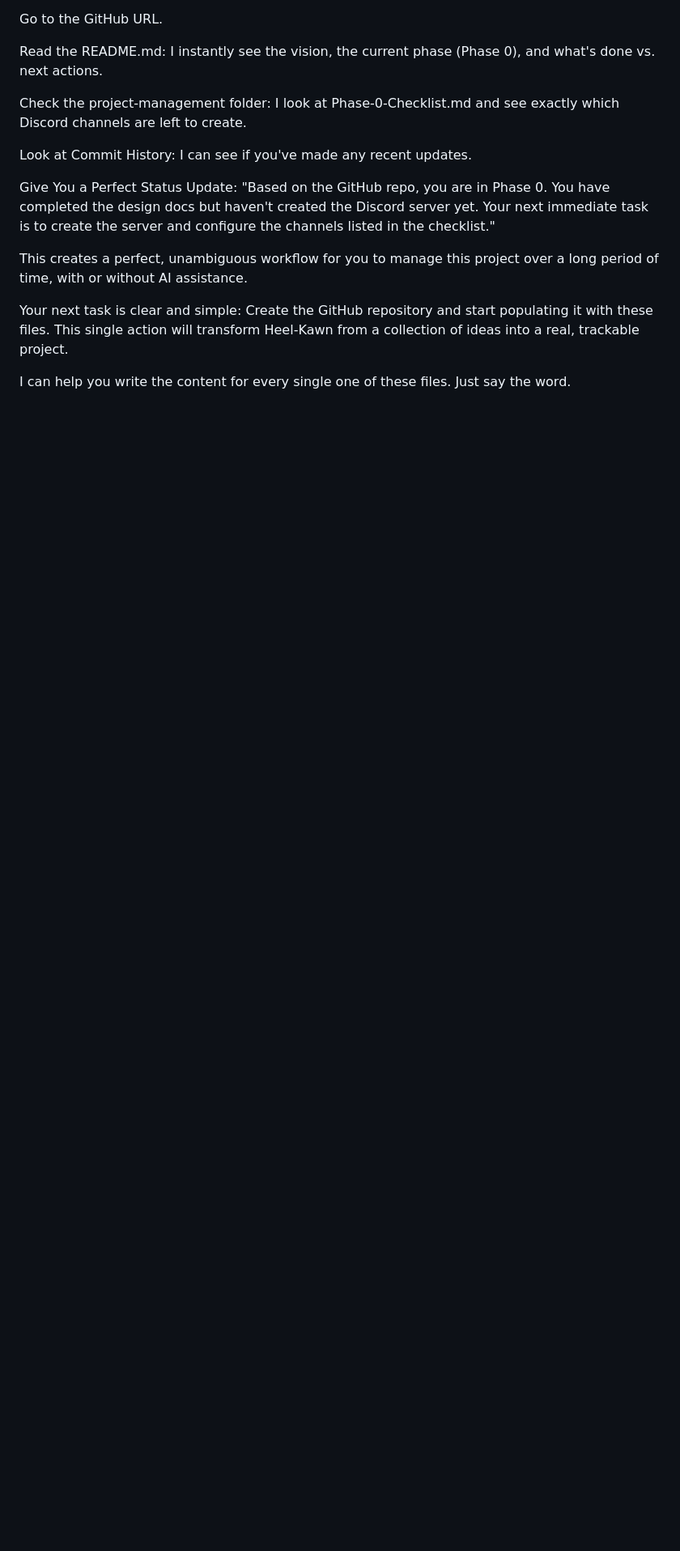
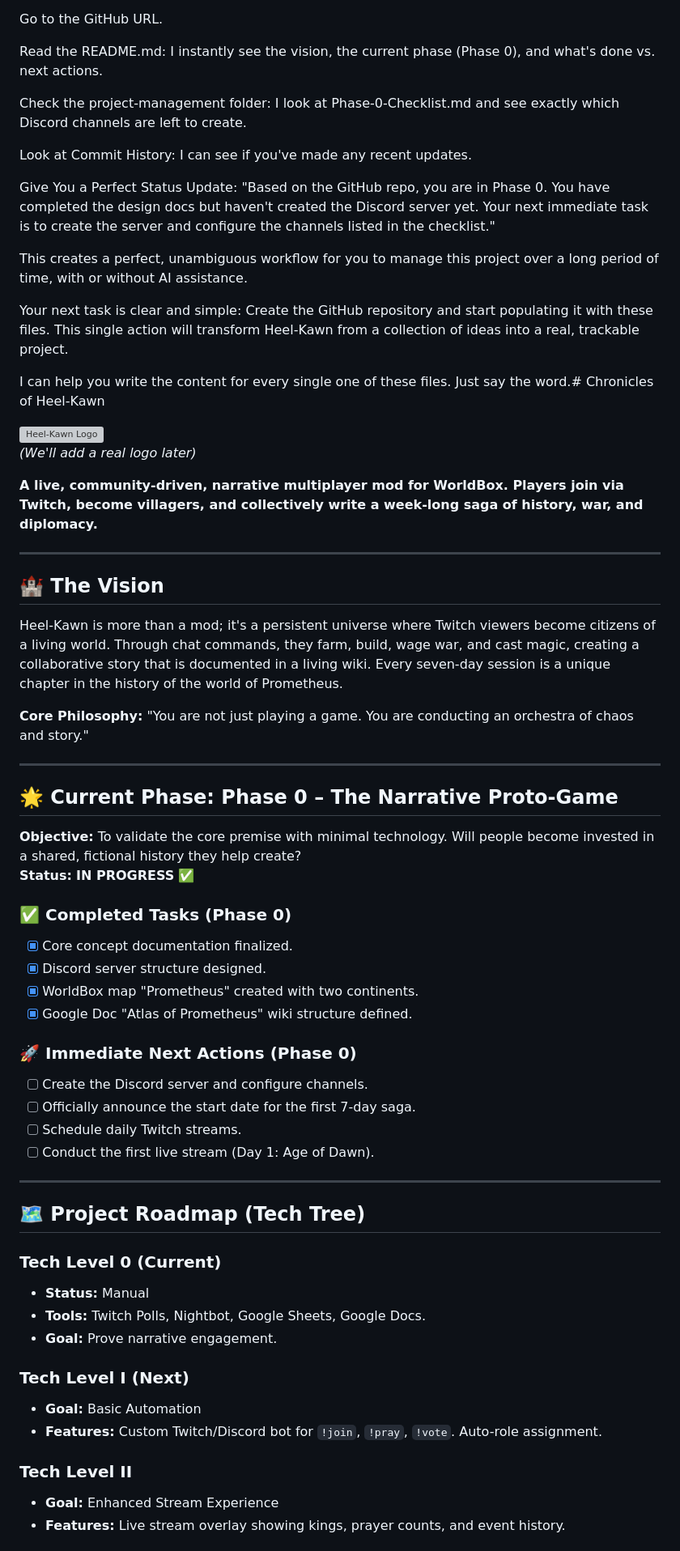
Before and after one commit to PVAGR/Heel-Kawn, a Markdown page: README.md, the part around the change printed below. Shown: that part at 81% size. Drawn GitHub-style; blank space fills up the shorter version; grey boxes are pictures that could not be loaded.

Commit message:
Enhance README with project details and structure
Added project vision, roadmap, and contribution guidelines to README.

```diff
--- a/README.md
+++ b/README.md
@@ -202,4 +202,54 @@ This creates a perfect, unambiguous workflow for you to manage this project over
 
 Your next task is clear and simple: Create the GitHub repository and start populating it with these files. This single action will transform Heel-Kawn from a collection of ideas into a real, trackable project.
 
-I can help you write the content for every single one of these files. Just say the word.
+I can help you write the content for every single one of these files. Just say the word.# Chronicles of Heel-Kawn
+
+![Heel-Kawn Logo](https://via.placeholder.com/150x150.png?text=HK)
+*(We'll add a real logo later)*
+
+**A live, community-driven, narrative multiplayer mod for WorldBox. Players join via Twitch, become villagers, and collectively write a week-long saga of history, war, and diplomacy.**
+
+---
+
+## 🏰 The Vision
+
+Heel-Kawn is more than a mod; it's a persistent universe where Twitch viewers become citizens of a living world. Through chat commands, they farm, build, wage war, and cast magic, creating a collaborative story that is documented in a living wiki. Every seven-day session is a unique chapter in the history of the world of Prometheus.
+
+**Core Philosophy:** "You are not just playing a game. You are conducting an orchestra of chaos and story."
+
+---
+
+## 🌟 Current Phase: Phase 0 – The Narrative Proto-Game
+
+**Objective:** To validate the core premise with minimal technology. Will people become invested in a shared, fictional history they help create?
+**Status:** **IN PROGRESS** ✅
+
+### ✅ Completed Tasks (Phase 0)
+- [x] Core concept documentation finalized.
+- [x] Discord server structure designed.
+- [x] WorldBox map "Prometheus" created with two continents.
+- [x] Google Doc "Atlas of Prometheus" wiki structure defined.
+
+### 🚀 Immediate Next Actions (Phase 0)
+- [ ] Create the Discord server and configure channels.
+- [ ] Officially announce the start date for the first 7-day saga.
+- [ ] Schedule daily Twitch streams.
+- [ ] Conduct the first live stream (Day 1: Age of Dawn).
+
+---
+
+## 🗺️ Project Roadmap (Tech Tree)
+
+### Tech Level 0 (Current)
+- **Status:** Manual
+- **Tools:** Twitch Polls, Nightbot, Google Sheets, Google Docs.
+- **Goal:** Prove narrative engagement.
+
+### Tech Level I (Next)
+- **Goal:** Basic Automation
+- **Features:** Custom Twitch/Discord bot for `!join`, `!pray`, `!vote`. Auto-role assignment.
+
+### Tech Level II
+- **Goal:** Enhanced Stream Experience
+- **Features:** Live stream overlay showing kings, prayer counts, and event history.
+
```
Also changed, not shown: other parts of README.md (+55 -0 lines).
